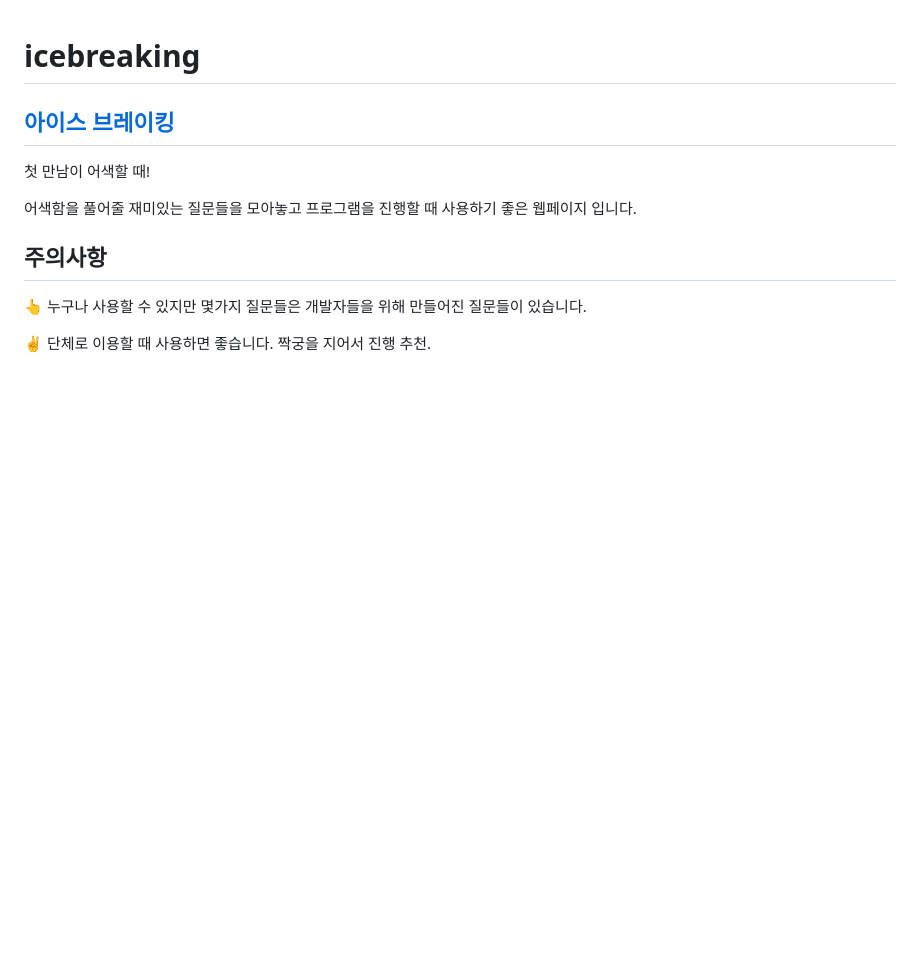
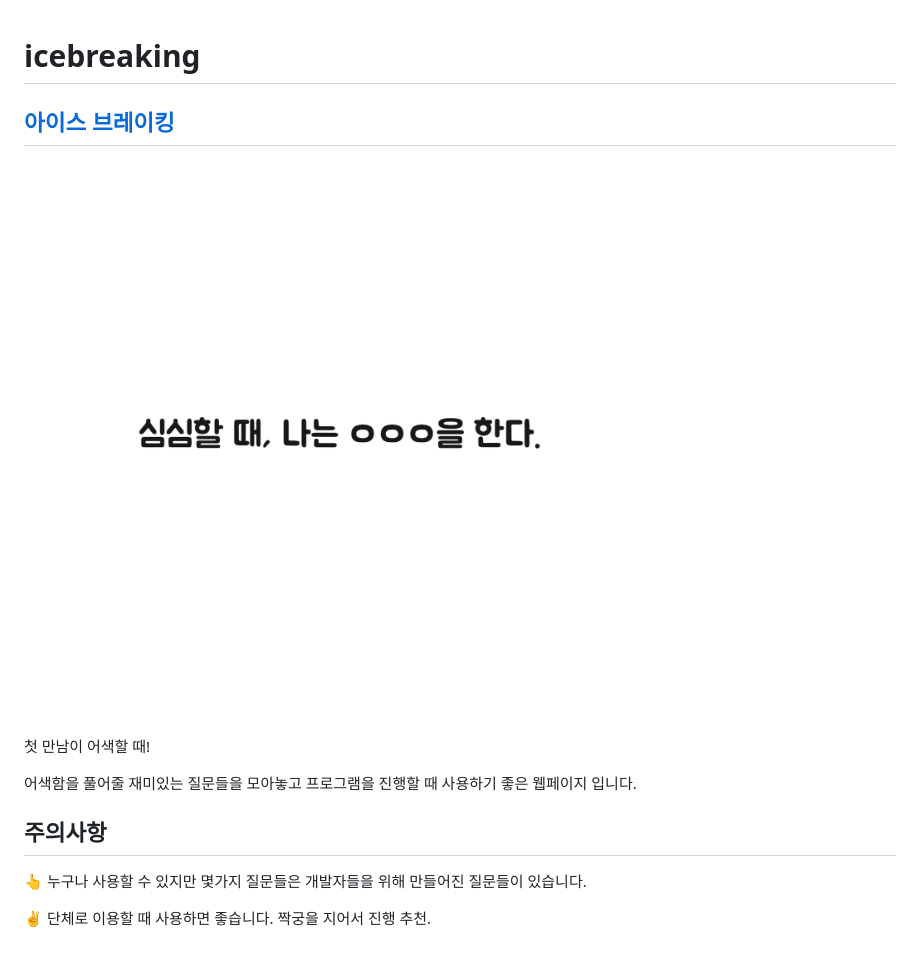
Before and after one commit to gimdongwon/icebreaking, a Markdown page: readme.md, the part around the change. Drawn GitHub-style; pictures changed too: preview.png (added); blank space fills up the shorter version.

Commit message:
add preview

```diff
--- a/readme.md
+++ b/readme.md
@@ -1,6 +1,8 @@
 # icebreaking
 
 ## [아이스 브레이킹](https://icebreaking.netlify.com)
+
+![icebreaking](preview.png)
 
 첫 만남이 어색할 때!
 
```
Also changed, not shown: 1 other file.
